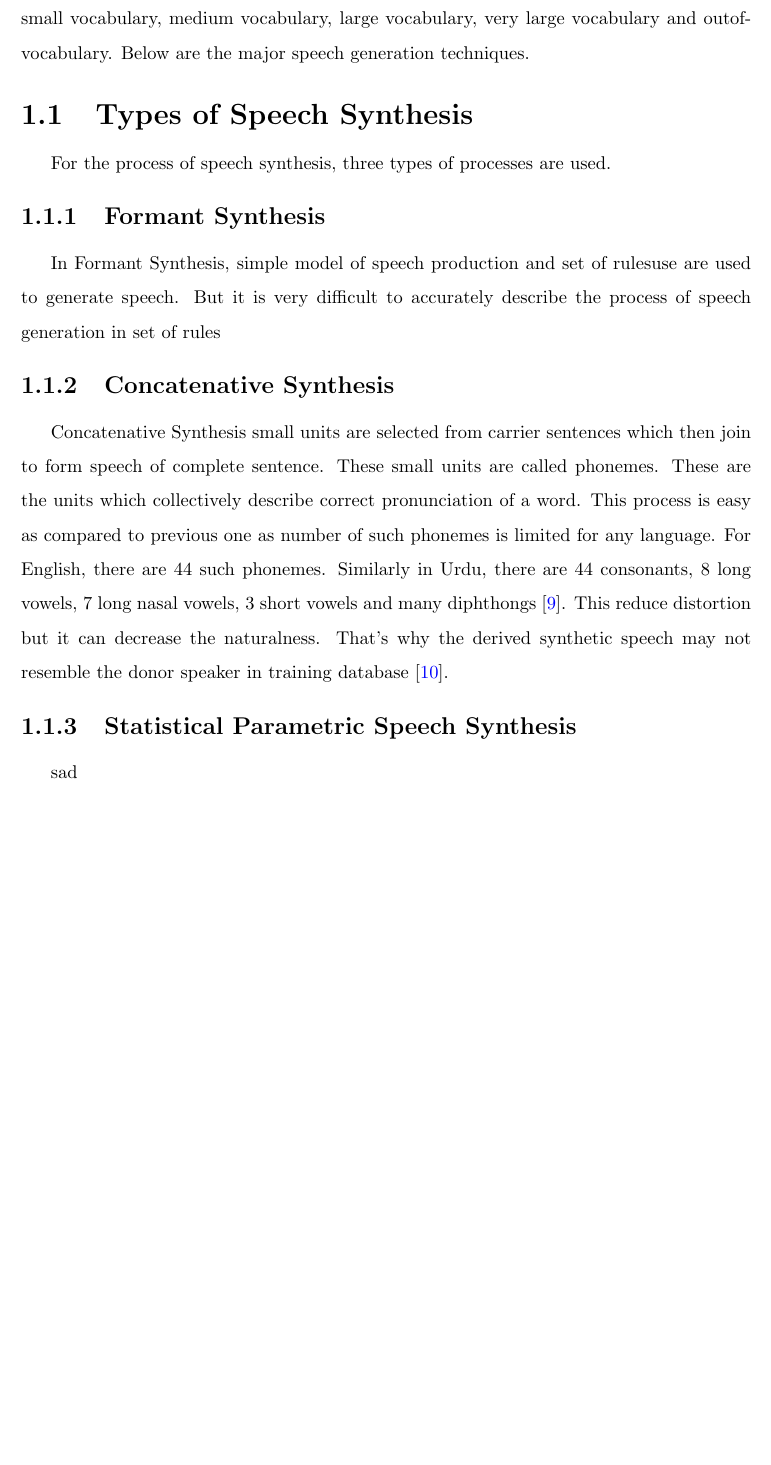
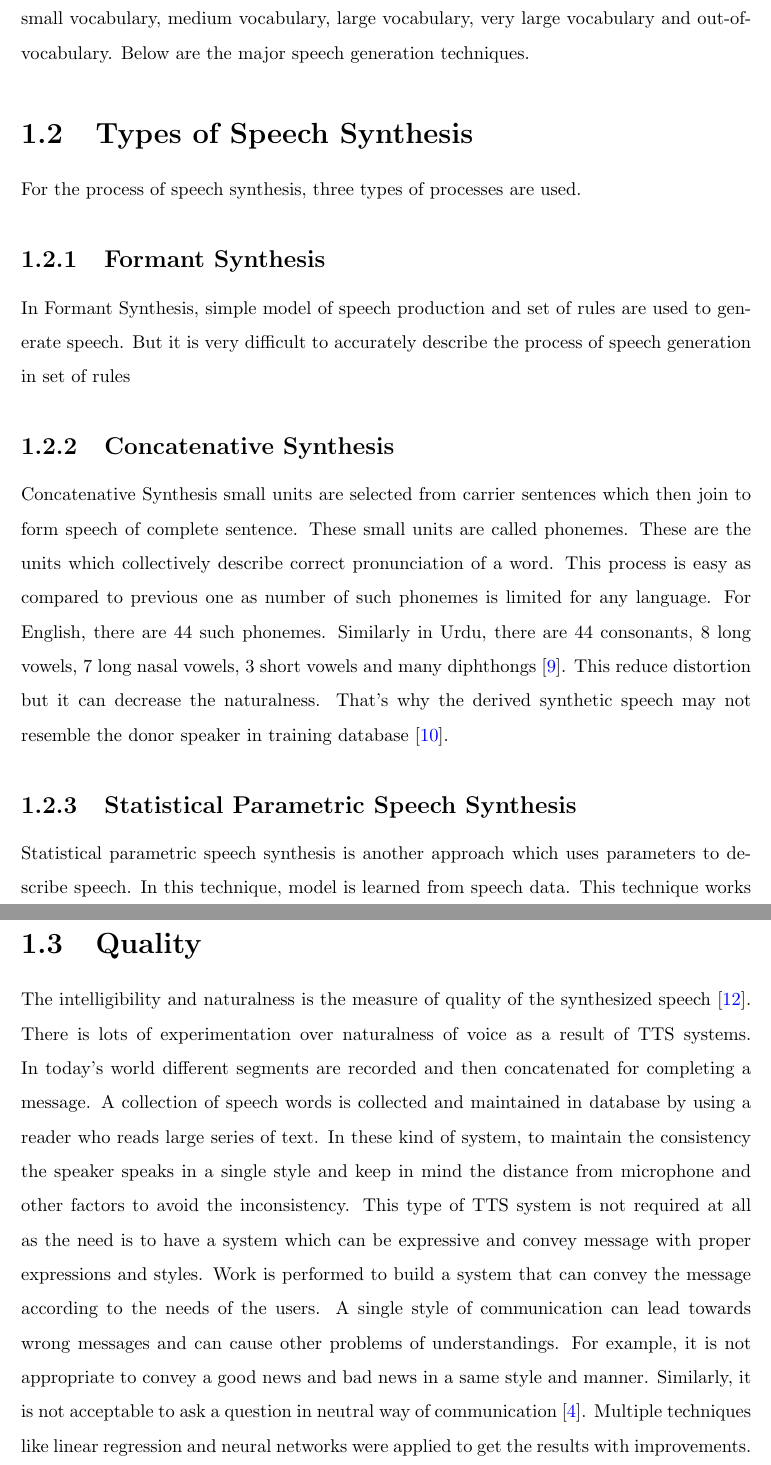
Before and after one commit to mhsiddiqui/thesis-latex, a LaTeX thesis (main.tex, which reads chapters/chap1.tex): part of page 17 of 26 before the commit and two parts of pages 17 and 18 of 26 after it, the two joined at a grey line, cut so that both start at the same text, the shorter picture padded with empty space. Compiled offline with pdfLaTeX.

Commit message:
Introduction

```diff
--- a/chapters/chap1.tex
+++ b/chapters/chap1.tex
@@ -53,14 +61,14 @@ connected words (isolated words but separated with least gap), continuous speech
 to talk while computer is processing content) and spontaneous speech (deals with variety of words
 that are used rarely) as well as two types of speaker model were presented independent and
 dependent of clients or speaker specifications. Vocabulary is also characterized according to size
-such as small vocabulary, medium vocabulary, large vocabulary, very large vocabulary and outof-vocabulary.
+such as small vocabulary, medium vocabulary, large vocabulary, very large vocabulary and out-of-vocabulary.
 Below are the major speech generation techniques.
 
 \section{Types of Speech Synthesis}
 For the process of speech synthesis, three types of processes are used.
 
 \subsection{Formant Synthesis}
-In Formant Synthesis, simple model of speech production and set of rulesuse are used to generate
+In Formant Synthesis, simple model of speech production and set of rules are used to generate
 speech. But it is very difficult to accurately describe the process of speech generation in set of
 rules
 
@@ -74,7 +82,25 @@ diphthongs \cite{saleem2002urdu}. This reduce distortion but it can decrease the
 That’s why the derived synthetic speech may not resemble the donor speaker in training database \cite{huang1997recent}.
 
 \subsection{Statistical Parametric Speech Synthesis}
-sad
+Statistical parametric speech synthesis is another approach which uses parameters to describe
+speech. In this technique, model is learned from speech data. This technique works better than
+concatenative technique \cite{merritt2013investigating}.
+
+\section{Quality}
+The intelligibility and naturalness is the measure of quality of the synthesized speech \cite{swetha2013text}.
+There is lots of experimentation over naturalness of voice as a result of TTS
+systems. In today’s world different segments are recorded and then concatenated for completing a
+message. A collection of speech words is collected and maintained in database by using a reader
+who reads large series of text. In these kind of system, to maintain the consistency the speaker
+speaks in a single style and keep in mind the distance from microphone and other factors to avoid
+the inconsistency. This type of TTS system is not required at all as the need is to have a system
+which can be expressive and convey message with proper expressions and styles. Work is
+performed to build a system that can convey the message according to the needs of the users. A
+single style of communication can lead towards wrong messages and can cause other problems of
+understandings. For example, it is not appropriate to convey a good news and bad news in a same
+style and manner. Similarly, it is not acceptable to ask a question in neutral way of communication \cite{eide2004corpus}.
+Multiple techniques like linear regression and neural networks were applied
+to get the results with improvements.
 
 %
 % Micro-optimization is a technique to reduce the overall operation count of
--- a/main.tex
+++ b/main.tex
@@ -10,11 +10,6 @@
 \hypersetup{pdftex,colorlinks=true,allcolors=blue}
 \usepackage{hypcap}
 
-\usepackage[compact]{titlesec}
-\titlespacing{\section}{0pt}{*0}{*0}
-\titlespacing{\subsection}{0pt}{*0}{*0}
-\titlespacing{\subsubsection}{0pt}{*0}{*0}
-\setlength{\parskip}{6pt}
 
 \RequirePackage{filecontents}% write the data file
 \begin{filecontents}{cycles.csv}
```
Also changed, not shown: bibliography.bib (+23 -8 lines), main.pdf, chapters/chap1.tex (10 more changed lines).
